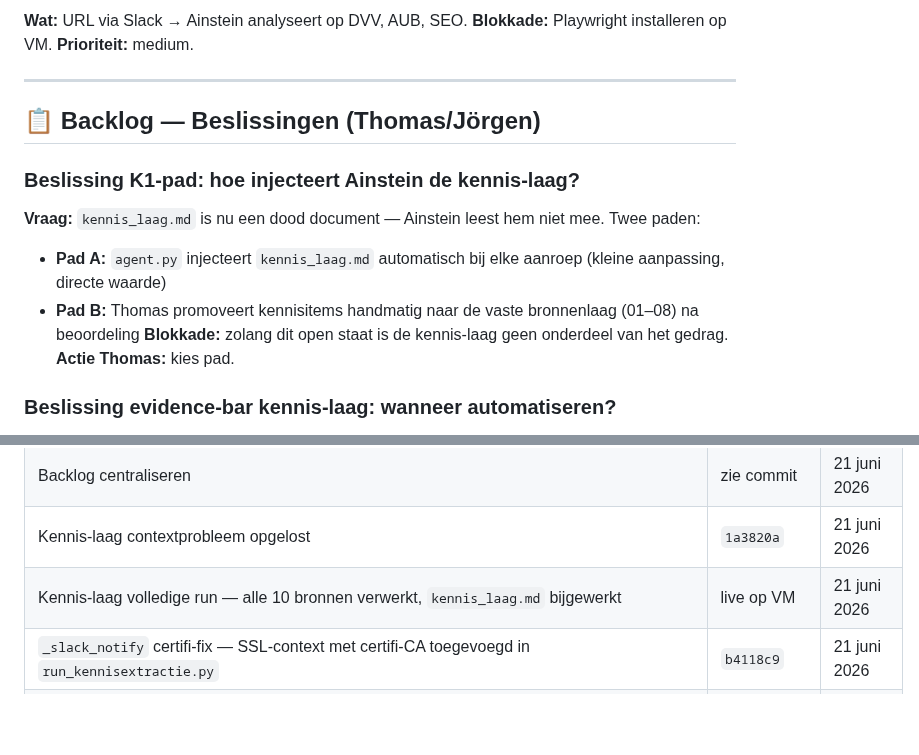
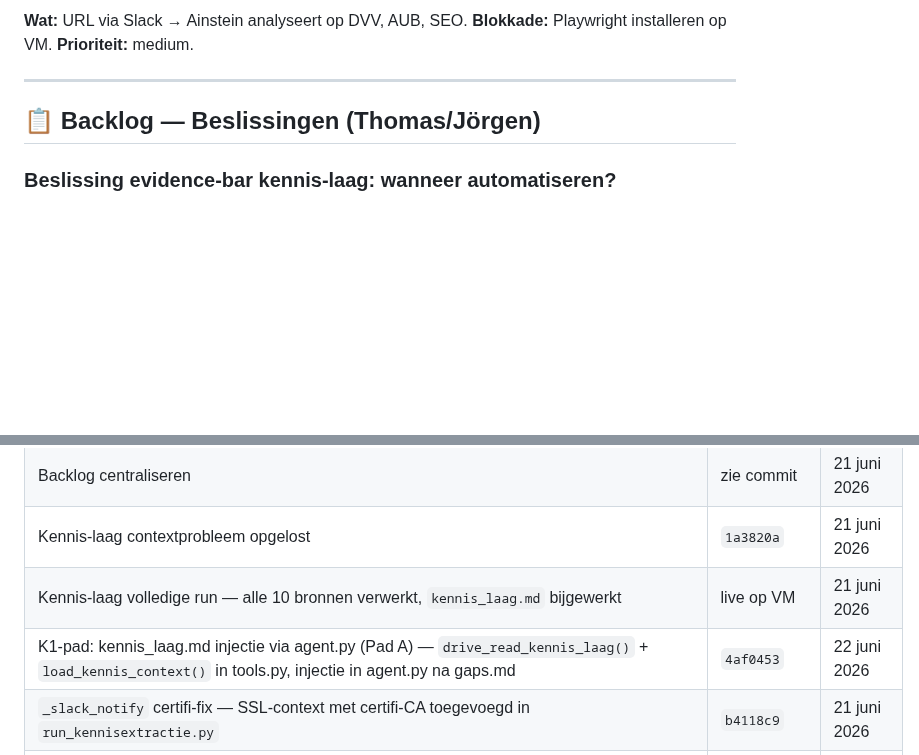
Before and after one commit to tthiadens-TT/Ainstein, a Markdown page: plans/ainstein-roadmap.md, 2 parts joined by grey strips. Rendered like a GitHub page; blank space fills up the shorter version.

Commit message:
chore(roadmap): K1-pad afgerond — kennis_laag.md injectie live
Co-Authored-By: Claude Sonnet 4.6 <noreply@anthropic.com>

```diff
--- a/plans/ainstein-roadmap.md
+++ b/plans/ainstein-roadmap.md
@@ -137,13 +137,6 @@ Dit is de centrale backlog voor Ainstein. Alle openstaande items — acties, bug
 
 ## 📋 Backlog — Beslissingen (Thomas/Jörgen)
 
-### Beslissing K1-pad: hoe injecteert Ainstein de kennis-laag?
-**Vraag:** `kennis_laag.md` is nu een dood document — Ainstein leest hem niet mee. Twee paden:
-- **Pad A:** `agent.py` injecteert `kennis_laag.md` automatisch bij elke aanroep (kleine aanpassing, directe waarde)
-- **Pad B:** Thomas promoveert kennisitems handmatig naar de vaste bronnenlaag (01–08) na beoordeling
-**Blokkade:** zolang dit open staat is de kennis-laag geen onderdeel van het gedrag.
-**Actie Thomas:** kies pad.
-
 ### Beslissing evidence-bar kennis-laag: wanneer automatiseren?
 **Wat:** de trigger voor automatisering (`run_kennisextractie.py` via GitHub Actions) is gekoppeld aan een evidence-bar. Die heeft nog geen concrete deadline.
 **Criteria uit roadmap:** ≥1 promotie van kennis naar bronnenlaag, óf een say-vs-sell-gat dat aantoonbaar tot een commerciële actie leidde.
@@ -241,6 +234,7 @@ Dit is de centrale backlog voor Ainstein. Alle openstaande items — acties, bug
 | Backlog centraliseren | zie commit | 21 juni 2026 |
 | Kennis-laag contextprobleem opgelost | `1a3820a` | 21 juni 2026 |
 | Kennis-laag volledige run — alle 10 bronnen verwerkt, `kennis_laag.md` bijgewerkt | live op VM | 21 juni 2026 |
+| K1-pad: kennis_laag.md injectie via agent.py (Pad A) — `drive_read_kennis_laag()` + `load_kennis_context()` in tools.py, injectie in agent.py na gaps.md | `4af0453` | 22 juni 2026 |
 | `_slack_notify` certifi-fix — SSL-context met certifi-CA toegevoegd in `run_kennisextractie.py` | `b4118c9` | 21 juni 2026 |
 | DM-status ruis bij interne meetings gefixed — `if not sent_dms and not failed_dms: return` check aanwezig in `transcript_processor.py:337` | in code | 22 juni 2026 |
 | `send_slack_message` tool toegevoegd | `fdda619` | 22 juni 2026 |
```
